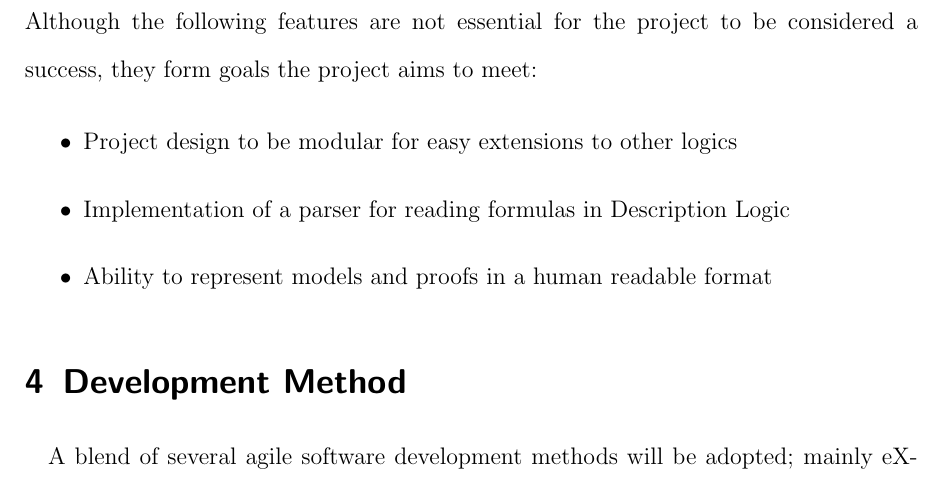
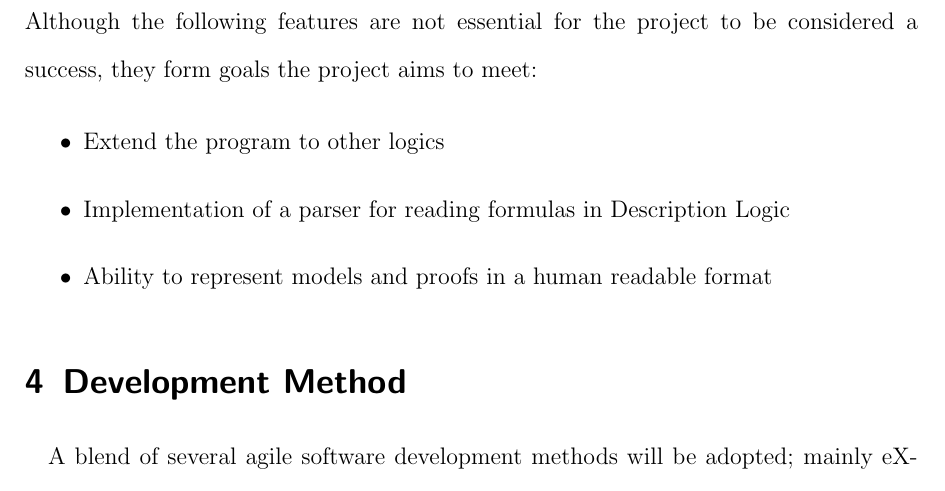
Before and after one commit to j5b/ps-pc, a LaTeX document (inception_report/inception_report.tex, which reads inception_report/first_c.tex): part of page 4 of 7, cut so that both start at the same text. Compiled offline with pdfLaTeX.

Commit message:
Change to extensions ot other logics

```diff
--- a/inception_report/first_c.tex
+++ b/inception_report/first_c.tex
@@ -3,7 +3,7 @@ Although the following features are not essential for the project to be consider
 form goals the project aims to meet:
 
 \begin{itemize}
-\item Project design to be modular for easy extensions to other logics
+\item Extend the program to other logics
 \item Implementation of a parser for reading formulas in Description Logic
 \item Ability to represent models and proofs in a human readable format
 \end{itemize}
```
